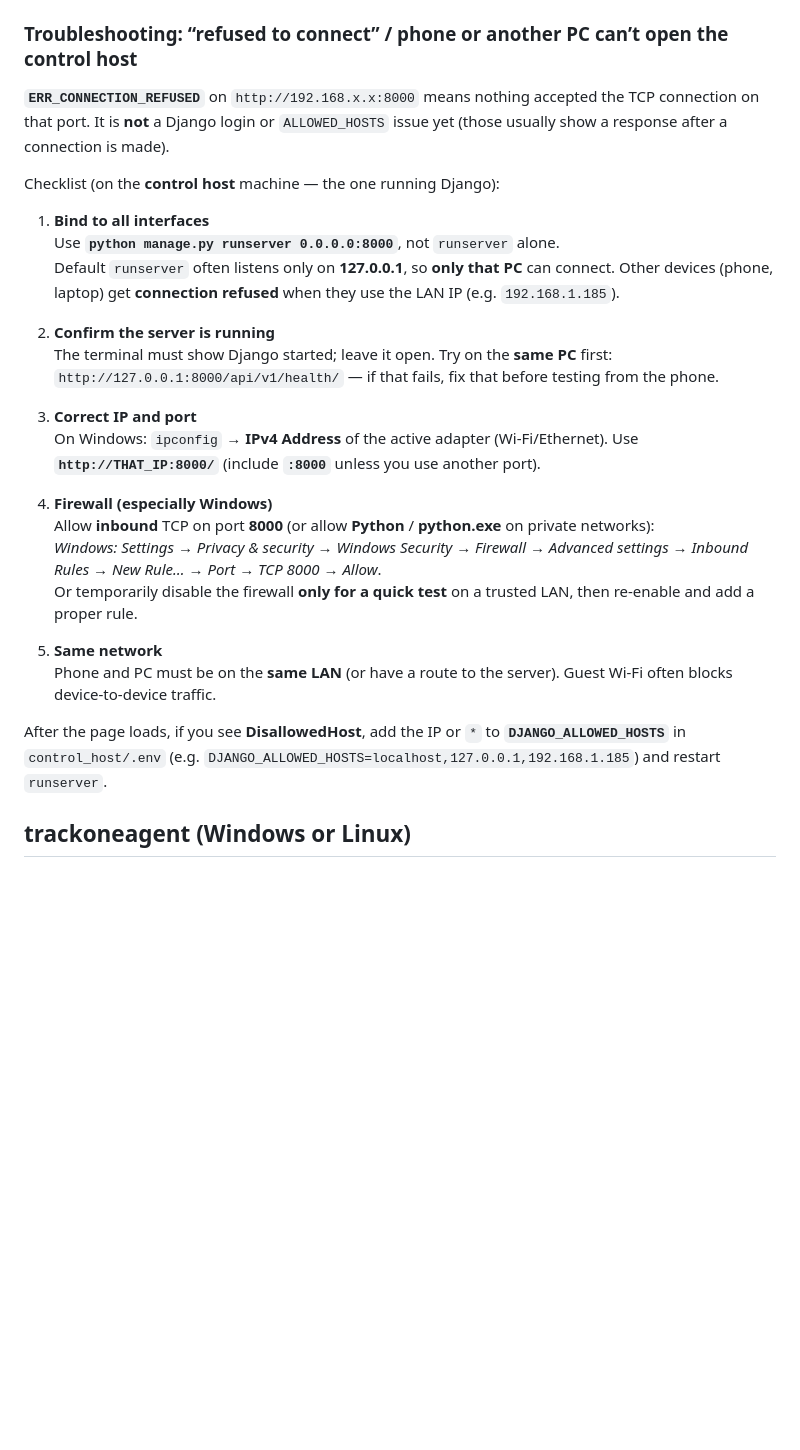
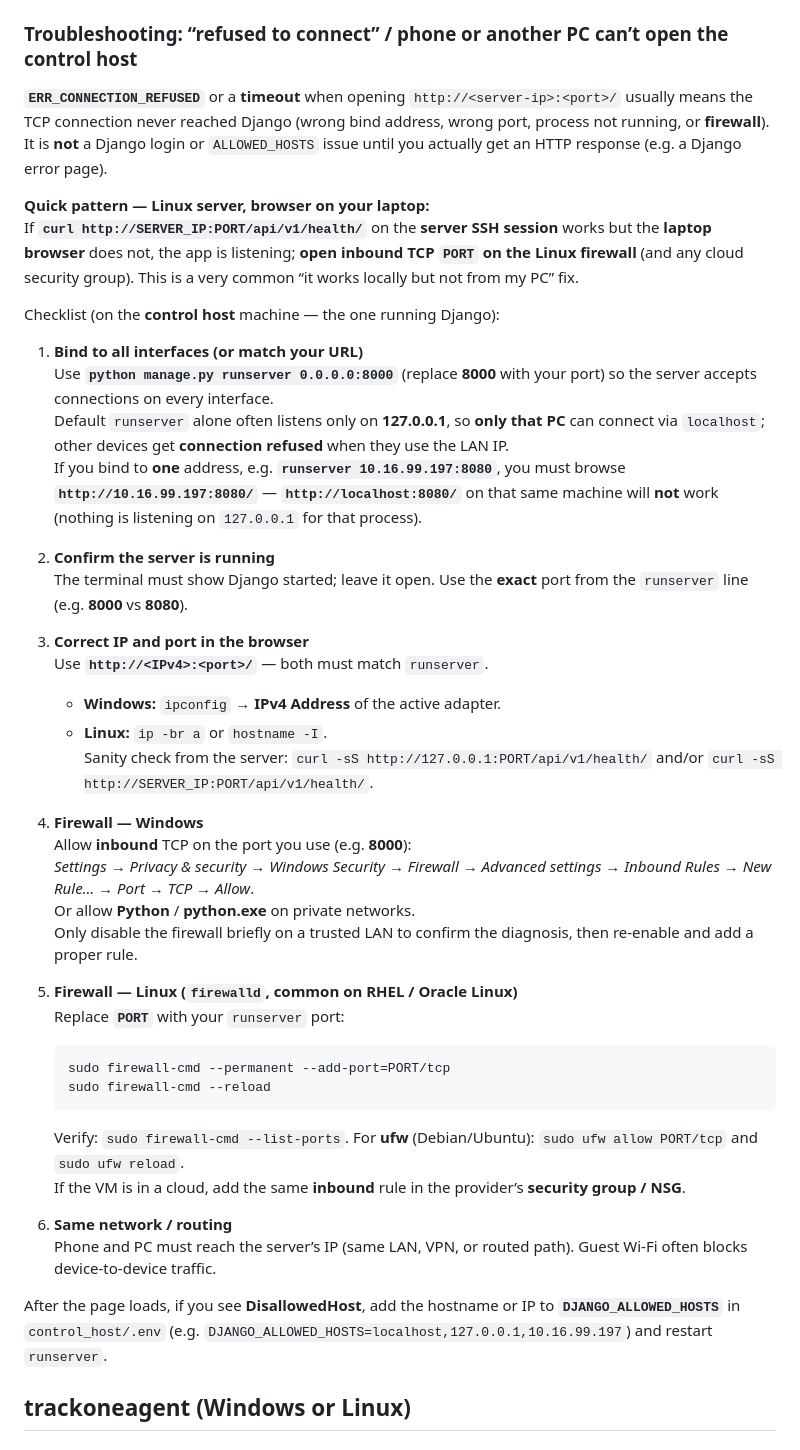
Before and after one commit to Pares11804/trackone, a Markdown page: README.md, the part around one of its changes. Rendered like a GitHub page; blank space fills up the shorter version.

Commit message:
Enhance README.md with detailed firewall configuration instructions for Linux and troubleshooting steps for connection issues. Clarify binding to all interfaces and confirm server status to improve accessibility for remote clients.

````diff
--- a/README.md
+++ b/README.md
@@ -315,29 +328,48 @@ The control host is standard Django + PostgreSQL; **Windows works** the same way
 
 ### Troubleshooting: “refused to connect” / phone or another PC can’t open the control host
 
-**`ERR_CONNECTION_REFUSED`** on `http://192.168.x.x:8000` means nothing accepted the TCP connection on that port. It is **not** a Django login or `ALLOWED_HOSTS` issue yet (those usually show a response after a connection is made).
+**`ERR_CONNECTION_REFUSED`** or a **timeout** when opening `http://<server-ip>:<port>/` usually means the TCP connection never reached Django (wrong bind address, wrong port, process not running, or **firewall**). It is **not** a Django login or `ALLOWED_HOSTS` issue until you actually get an HTTP response (e.g. a Django error page).
+
+**Quick pattern — Linux server, browser on your laptop:**
+If **`curl http://SERVER_IP:PORT/api/v1/health/`** on the **server SSH session** works but the **laptop browser** does not, the app is listening; **open inbound TCP `PORT` on the Linux firewall** (and any cloud security group). This is a very common “it works locally but not from my PC” fix.
 
 Checklist (on the **control host** machine — the one running Django):
 
-1. **Bind to all interfaces**
-   Use **`python manage.py runserver 0.0.0.0:8000`**, not `runserver` alone.
-   Default `runserver` often listens only on **127.0.0.1**, so **only that PC** can connect. Other devices (phone, laptop) get **connection refused** when they use the LAN IP (e.g. `192.168.1.185`).
+1. **Bind to all interfaces (or match your URL)**
+   Use **`python manage.py runserver 0.0.0.0:8000`** (replace **8000** with your port) so the server accepts connections on every interface.
+   Default `runserver` alone often listens only on **127.0.0.1**, so **only that PC** can connect via `localhost`; other devices get **connection refused** when they use the LAN IP.
+   If you bind to **one** address, e.g. **`runserver 10.16.99.197:8080`**, you must browse **`http://10.16.99.197:8080/`** — **`http://localhost:8080/`** on that same machine will **not** work (nothing is listening on `127.0.0.1` for that process).
 
 2. **Confirm the server is running**
-   The terminal must show Django started; leave it open. Try on the **same PC** first: `http://127.0.0.1:8000/api/v1/health/` — if that fails, fix that before testing from the phone.
+   The terminal must show Django started; leave it open. Use the **exact** port from the `runserver` line (e.g. **8000** vs **8080**).
 
-3. **Correct IP and port**
-   On Windows: `ipconfig` → **IPv4 Address** of the active adapter (Wi‑Fi/Ethernet). Use **`http://THAT_IP:8000/`** (include **`:8000`** unless you use another port).
+3. **Correct IP and port in the browser**
+   Use **`http://<IPv4>:<port>/`** — both must match `runserver`.
+   - **Windows:** `ipconfig` → **IPv4 Address** of the active adapter.
+   - **Linux:** `ip -br a` or `hostname -I`.
+   Sanity check from the server: `curl -sS http://127.0.0.1:PORT/api/v1/health/` and/or `curl -sS http://SERVER_IP:PORT/api/v1/health/`.
 
-4. **Firewall (especially Windows)**
-   Allow **inbound** TCP on port **8000** (or allow **Python** / **python.exe** on private networks):
-   *Windows:* *Settings → Privacy & security → Windows Security → Firewall → Advanced settings → Inbound Rules → New Rule… → Port → TCP 8000 → Allow*.
-   Or temporarily disable the firewall **only for a quick test** on a trusted LAN, then re-enable and add a proper rule.
+4. **Firewall — Windows**
+   Allow **inbound** TCP on the port you use (e.g. **8000**):
+   *Settings → Privacy & security → Windows Security → Firewall → Advanced settings → Inbound Rules → New Rule… → Port → TCP → Allow*.
+   Or allow **Python** / **python.exe** on private networks.
+   Only disable the firewall briefly on a trusted LAN to confirm the diagnosis, then re-enable and add a proper rule.
 
-5. **Same network**
-   Phone and PC must be on the **same LAN** (or have a route to the server). Guest Wi‑Fi often blocks device-to-device traffic.
+5. **Firewall — Linux (`firewalld`, common on RHEL / Oracle Linux)**
+   Replace **`PORT`** with your `runserver` port:
 
-After the page loads, if you see **DisallowedHost**, add the IP or `*` to **`DJANGO_ALLOWED_HOSTS`** in `control_host/.env` (e.g. `DJANGO_ALLOWED_HOSTS=localhost,127.0.0.1,192.168.1.185`) and restart `runserver`.
+   ```bash
+   sudo firewall-cmd --permanent --add-port=PORT/tcp
+   sudo firewall-cmd --reload
+   ```
+
+   Verify: `sudo firewall-cmd --list-ports`. For **ufw** (Debian/Ubuntu): `sudo ufw allow PORT/tcp` and `sudo ufw reload`.
+   If the VM is in a cloud, add the same **inbound** rule in the provider’s **security group / NSG**.
+
+6. **Same network / routing**
+   Phone and PC must reach the server’s IP (same LAN, VPN, or routed path). Guest Wi‑Fi often blocks device-to-device traffic.
+
+After the page loads, if you see **DisallowedHost**, add the hostname or IP to **`DJANGO_ALLOWED_HOSTS`** in `control_host/.env` (e.g. `DJANGO_ALLOWED_HOSTS=localhost,127.0.0.1,10.16.99.197`) and restart `runserver`.
 
 ## trackoneagent (Windows or Linux)
 
````
Also changed, not shown: other parts of README.md (+15 -2 lines).
